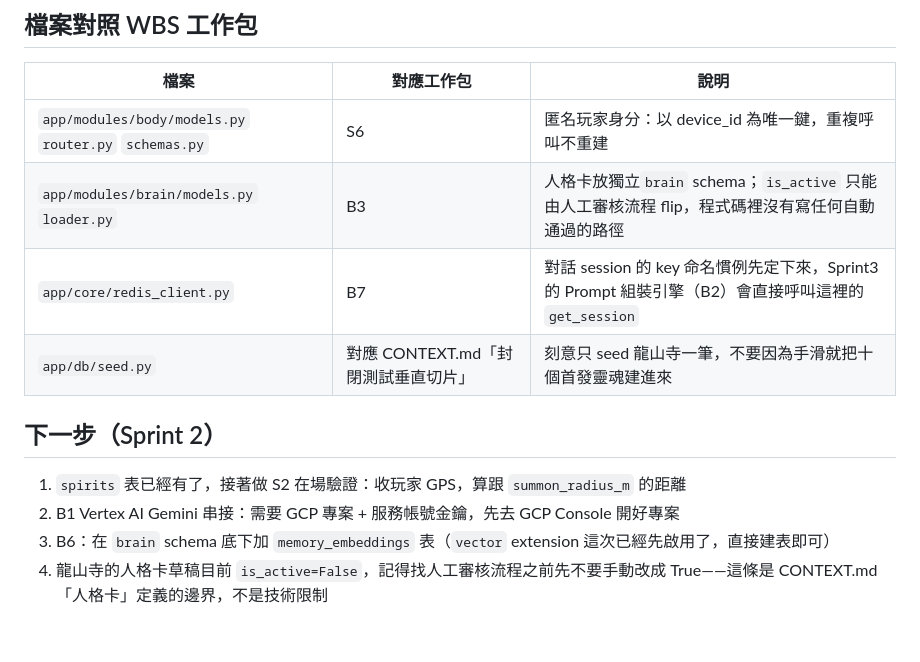
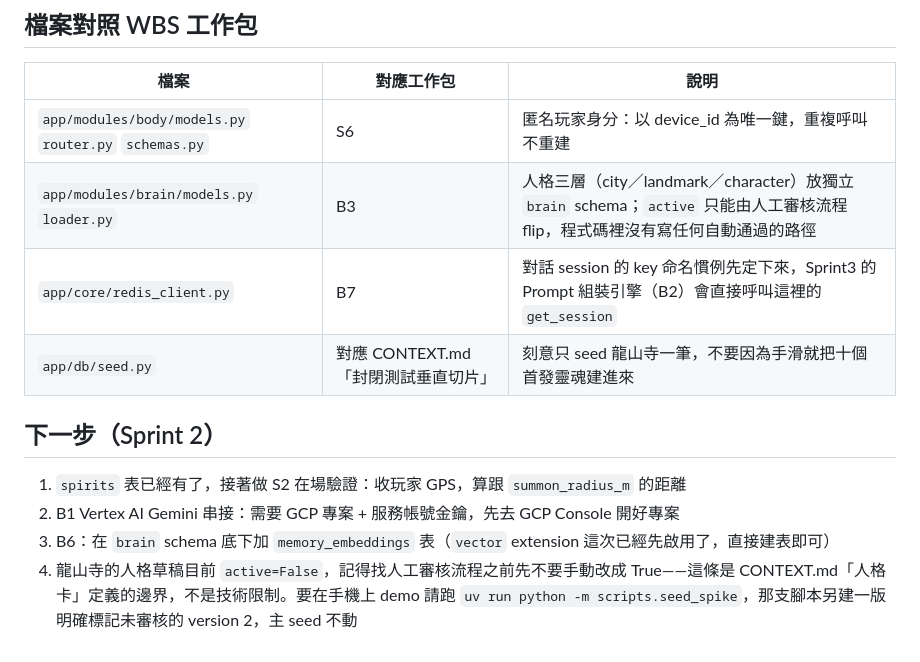
Before and after one commit to Eleanor0207/citysoul-backend, a Markdown page: README.md, the part around one of its changes. Rendered like a GitHub page.

```diff
--- a/README.md
+++ b/README.md
@@ -182,7 +231,7 @@ uv run python -m scripts.init_db
 | 檔案                                                        | 對應工作包                          | 說明                                                                                                  |
 | ----------------------------------------------------------- | ----------------------------------- | ----------------------------------------------------------------------------------------------------- |
 | `app/modules/body/models.py` `router.py` `schemas.py` | S6                                  | 匿名玩家身分：以 device_id 為唯一鍵，重複呼叫不重建                                                   |
-| `app/modules/brain/models.py` `loader.py`               | B3                                  | 人格卡放獨立`brain` schema；`is_active` 只能由人工審核流程 flip，程式碼裡沒有寫任何自動通過的路徑 |
+| `app/modules/brain/models.py` `loader.py`               | B3                                  | 人格三層（city／landmark／character）放獨立`brain` schema；`active` 只能由人工審核流程 flip，程式碼裡沒有寫任何自動通過的路徑 |
 | `app/core/redis_client.py`                                | B7                                  | 對話 session 的 key 命名慣例先定下來，Sprint3 的 Prompt 組裝引擎（B2）會直接呼叫這裡的`get_session` |
 | `app/db/seed.py`                                          | 對應 CONTEXT.md「封閉測試垂直切片」 | 刻意只 seed 龍山寺一筆，不要因為手滑就把十個首發靈魂建進來                                            |
 
@@ -191,4 +240,4 @@ uv run python -m scripts.init_db
 1. `spirits` 表已經有了，接著做 S2 在場驗證：收玩家 GPS，算跟 `summon_radius_m` 的距離
 2. B1 Vertex AI Gemini 串接：需要 GCP 專案 + 服務帳號金鑰，先去 GCP Console 開好專案
 3. B6：在 `brain` schema 底下加 `memory_embeddings` 表（`vector` extension 這次已經先啟用了，直接建表即可）
-4. 龍山寺的人格卡草稿目前 `is_active=False`，記得找人工審核流程之前先不要手動改成 True——這條是 CONTEXT.md「人格卡」定義的邊界，不是技術限制
+4. 龍山寺的人格草稿目前 `active=False`，記得找人工審核流程之前先不要手動改成 True——這條是 CONTEXT.md「人格卡」定義的邊界，不是技術限制。要在手機上 demo 請跑 `uv run python -m scripts.seed_spike`，那支腳本另建一版明確標記未審核的 version 2，主 seed 不動
```
Also changed, not shown: other parts of README.md (+54 -5 lines).
